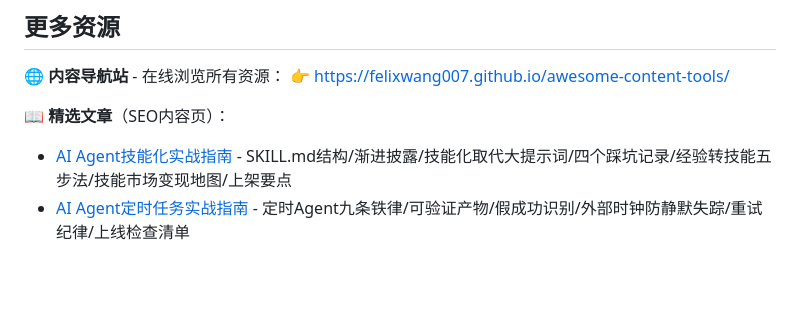
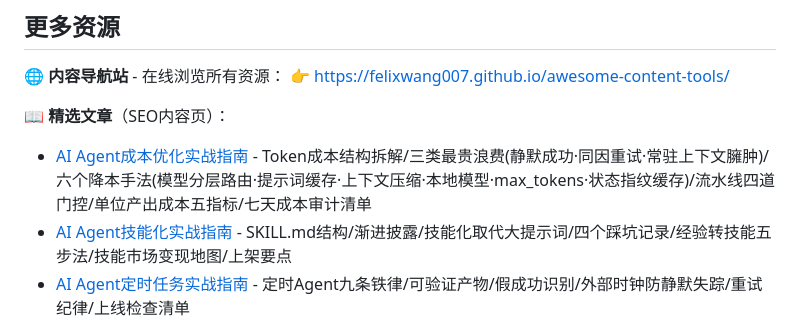
Before and after one commit to Felixwang007/awesome-content-tools, a Markdown page: README.md, the part around the change. GitHub-like rendering; blank space fills up the shorter version.

Commit message:
README: add agent cost optimization guide to featured articles list

```diff
--- a/README.md
+++ b/README.md
@@ -70,6 +70,7 @@
 👉 [https://felixwang007.github.io/awesome-content-tools/](https://felixwang007.github.io/awesome-content-tools/)
 
 📖 **精选文章**（SEO内容页）：
+- [AI Agent成本优化实战指南](https://felixwang007.github.io/awesome-content-tools/articles/agent-cost-optimization-guide.html) - Token成本结构拆解/三类最贵浪费(静默成功·同因重试·常驻上下文臃肿)/六个降本手法(模型分层路由·提示词缓存·上下文压缩·本地模型·max_tokens·状态指纹缓存)/流水线四道门控/单位产出成本五指标/七天成本审计清单
 - [AI Agent技能化实战指南](https://felixwang007.github.io/awesome-content-tools/articles/agent-skills-guide.html) - SKILL.md结构/渐进披露/技能化取代大提示词/四个踩坑记录/经验转技能五步法/技能市场变现地图/上架要点
 - [AI Agent定时任务实战指南](https://felixwang007.github.io/awesome-content-tools/articles/cron-agent-automation-guide.html) - 定时Agent九条铁律/可验证产物/假成功识别/外部时钟防静默失踪/重试纪律/上线检查清单
 - [RAG检索增强生成实战指南](https://felixwang007.github.io/awesome-content-tools/articles/rag-knowledge-base-guide.html) - 文档清洗/切分/Embedding/向量库/混合检索/Agentic RAG/评估调优/踩坑清单/四周路线图
```
